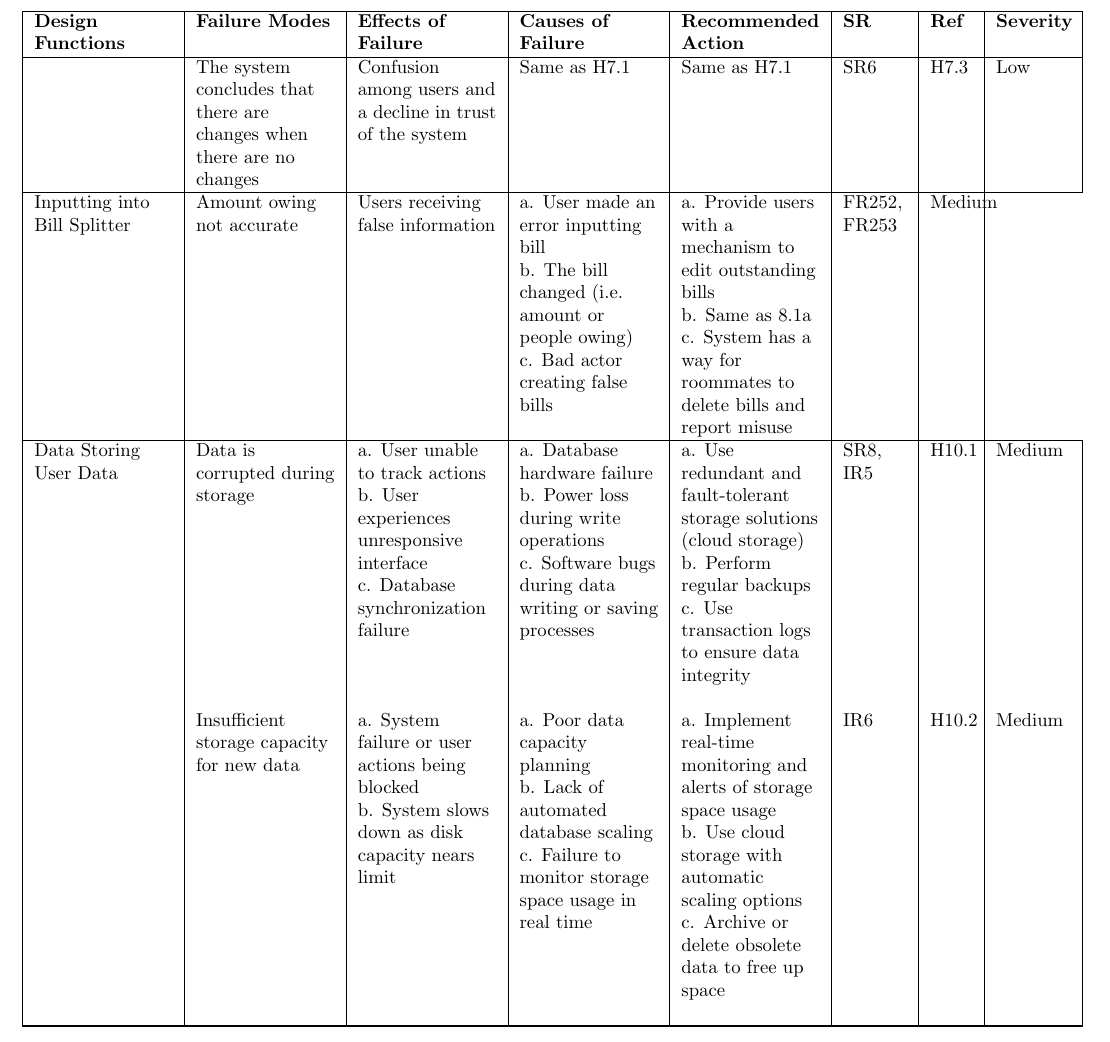
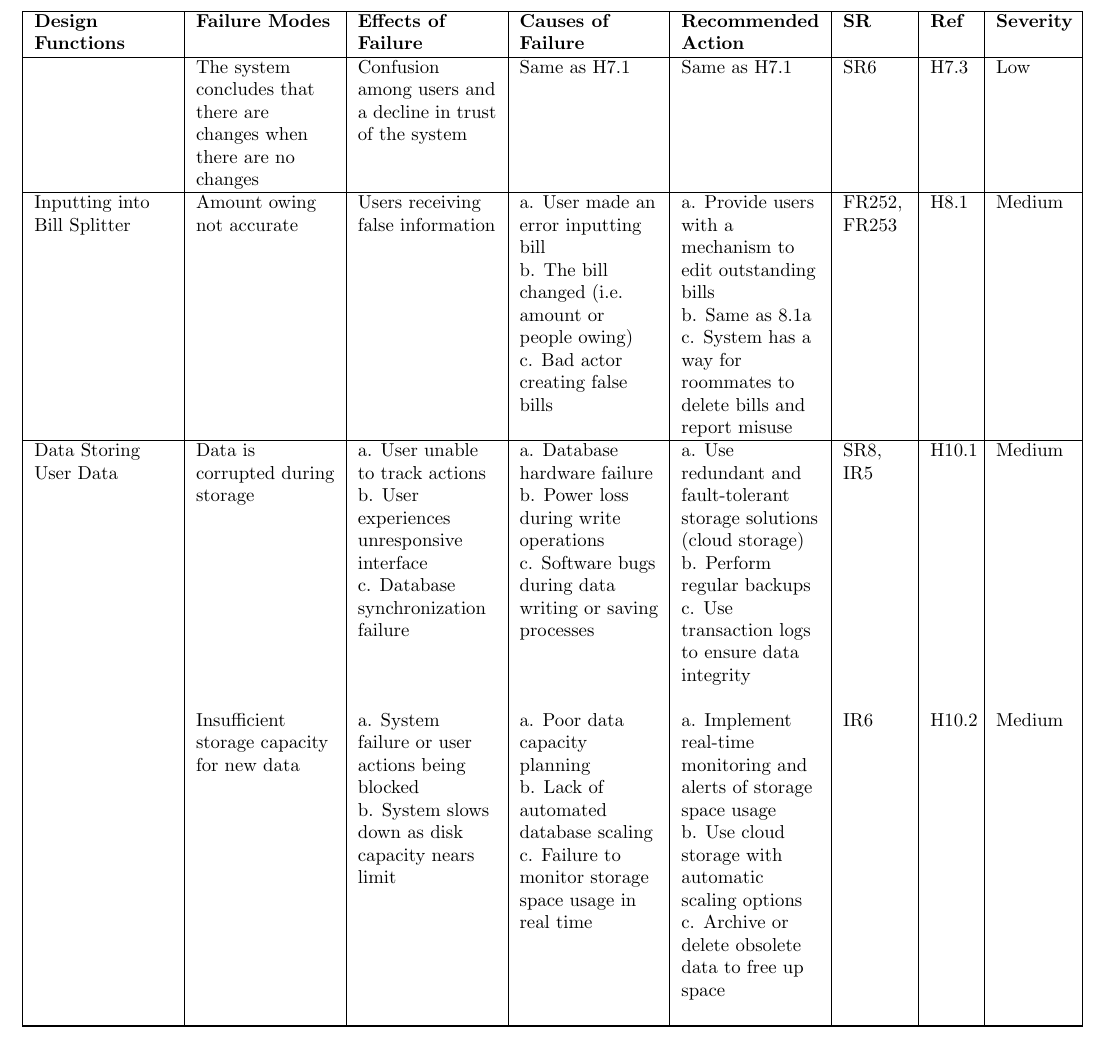
Before and after one commit to jinalkast/room8, a LaTeX document (docs/HazardAnalysis/HazardAnalysis.tex): part of page 10 of 16, cut so that both start at the same text. Compiled offline with pdfLaTeX.

Commit message:
fix: added back table entry removed in error

```diff
--- a/docs/HazardAnalysis/HazardAnalysis.tex
+++ b/docs/HazardAnalysis/HazardAnalysis.tex
@@ -184,7 +184,7 @@ Used to securely store user and house information, calendar events, expense hist
        & The system concludes that there are changes when there are no changes & Confusion among users and a decline in trust of the system \newline & Same as H7.1 \newline  & Same as H7.1 \newline & SR6 \newline & H7.3 & Low\\
 
     \hline
-    Inputting into Bill Splitter & Amount owing not accurate & Users receiving false information & a. User made an error inputting bill \newline b. The bill changed (i.e. amount or people owing) \newline c. Bad actor creating false bills & a. Provide users with a mechanism to edit outstanding bills \newline b. Same as 8.1a \newline c. System has a way for roommates to delete bills and report misuse & FR252,\newline FR253 & Medium\\
+    Inputting into Bill Splitter & Amount owing not accurate & Users receiving false information & a. User made an error inputting bill \newline b. The bill changed (i.e. amount or people owing) \newline c. Bad actor creating false bills & a. Provide users with a mechanism to edit outstanding bills \newline b. Same as 8.1a \newline c. System has a way for roommates to delete bills and report misuse & FR252, FR253 & H8.1 & Medium\\
 
     \hline
     Data Storing User Data & Data is corrupted during storage & a. User unable to track actions \newline b. User experiences unresponsive interface \newline c. Database synchronization failure & a. Database hardware failure \newline b. Power loss during write operations \newline c. Software bugs during data writing or saving processes & a. Use redundant and fault-tolerant storage solutions (cloud storage) \newline b. Perform regular backups \newline c. Use transaction logs to ensure data integrity \newline& SR8, IR5 & H10.1 & Medium \\
```
Also changed, not shown: docs/HazardAnalysis/HazardAnalysis.pdf.
